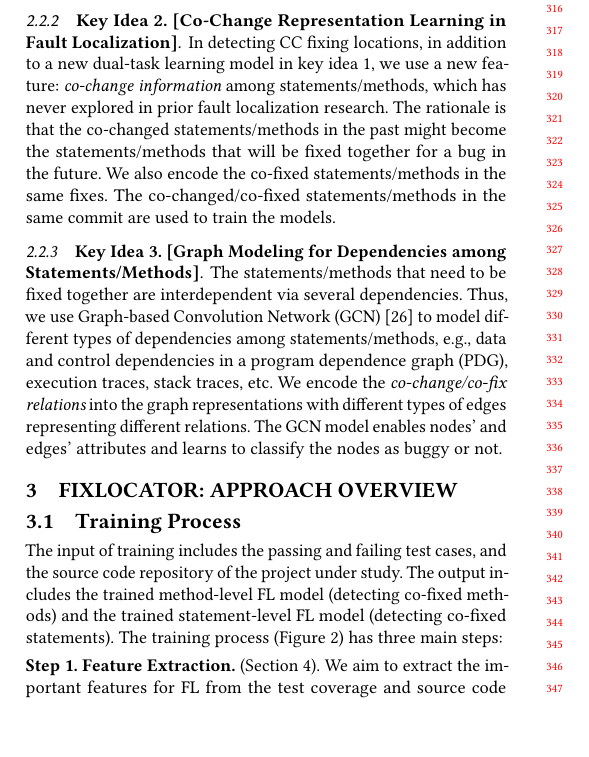
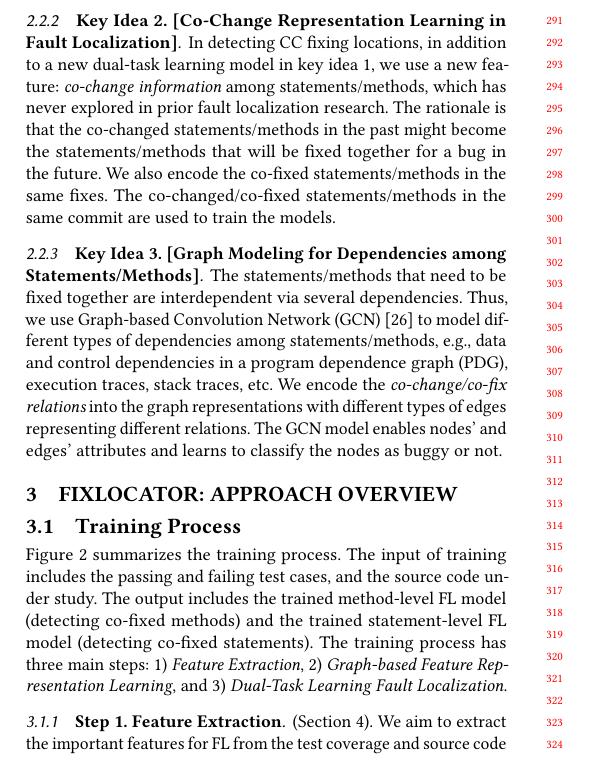
Before and after one commit to tien-n-nguyen/fixlocator, a LaTeX paper (icse22.tex, which reads sections/overview.tex): part of one column of page 3 of 12, cut so that both start at the same text, the shorter picture padded with empty space. Compiled offline with pdfLaTeX.

Commit message:
overview in-progress

```diff
--- a/sections/overview.tex
+++ b/sections/overview.tex
@@ -6,3 +10,5 @@
+        \label{train-overview}
+\end{figure*}
 
 %This section presents an overview of {\tool}.
 
@@ -11,18 +17,23 @@
 \subsection{Training Process}
 
 
-%Figure~\ref{train-overview} displays the overview of the training
-%process.
+Figure~\ref{train-overview} summarizes the training process.
+%
+The input of training includes the passing and failing test cases, and
+the source code under study.
+%repository of the project under study.
+The output includes the trained method-level FL model (detecting
+co-fixed methods) and the trained statement-level FL model (detecting
+co-fixed statements). The training process has three main~steps: 1)
+{\em Feature Extraction}, 2) {\em Graph-based Feature Representation
+  Learning}, and 3) {\em Dual-Task Learning Fault Localization}.
 
-The input of training includes the passing and failing test cases,
-and the source code repository of the project under study. The
-output includes the trained method-level FL model (detecting co-fixed
-methods) and the trained statement-level FL model (detecting co-fixed
-statements). The training process (Figure~\ref{train-overview}) has
-three main~steps:
+%(Figure~\ref{train-overview})
 
-\vspace{3pt}
-\noindent {\bf Step 1. Feature Extraction.}
+%\vspace{3pt} \noindent {\bf Step 1. Feature Extraction.}
+
+\subsubsection{{\bf Step 1. Feature Extraction}}
+
 (Section~\ref{feature-extract:sec}). We aim to extract the~important
 features for FL from the test coverage and source code including
 co-changes. The features are extracted from two levels: statements and
```
Also changed, not shown: sections/example.tex (+9 -7 lines), sections/overview.tex (6 more changed lines).
